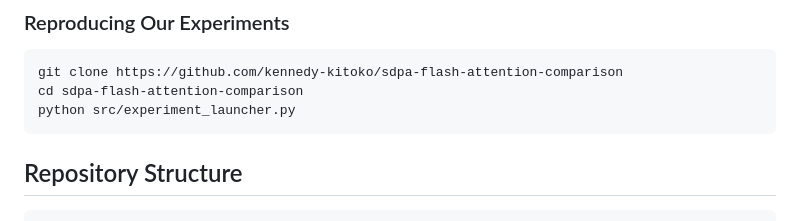
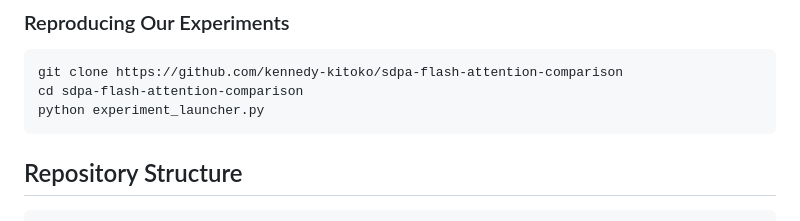
Before and after one commit to kennedy-kitoko/SDPA-vs-Flash-Attention-Scientific-Comparative-Study, a Markdown page: README.md, the part around the change. Rendered like a GitHub page.

````diff
--- a/README.md
+++ b/README.md
@@ -69,7 +69,7 @@ def sdpa_attention(q, k, v, mask=None):
 ```bash
 git clone https://github.com/kennedy-kitoko/sdpa-flash-attention-comparison
 cd sdpa-flash-attention-comparison
-python src/experiment_launcher.py
+python experiment_launcher.py
 ```
 
 ## Repository Structure
````
